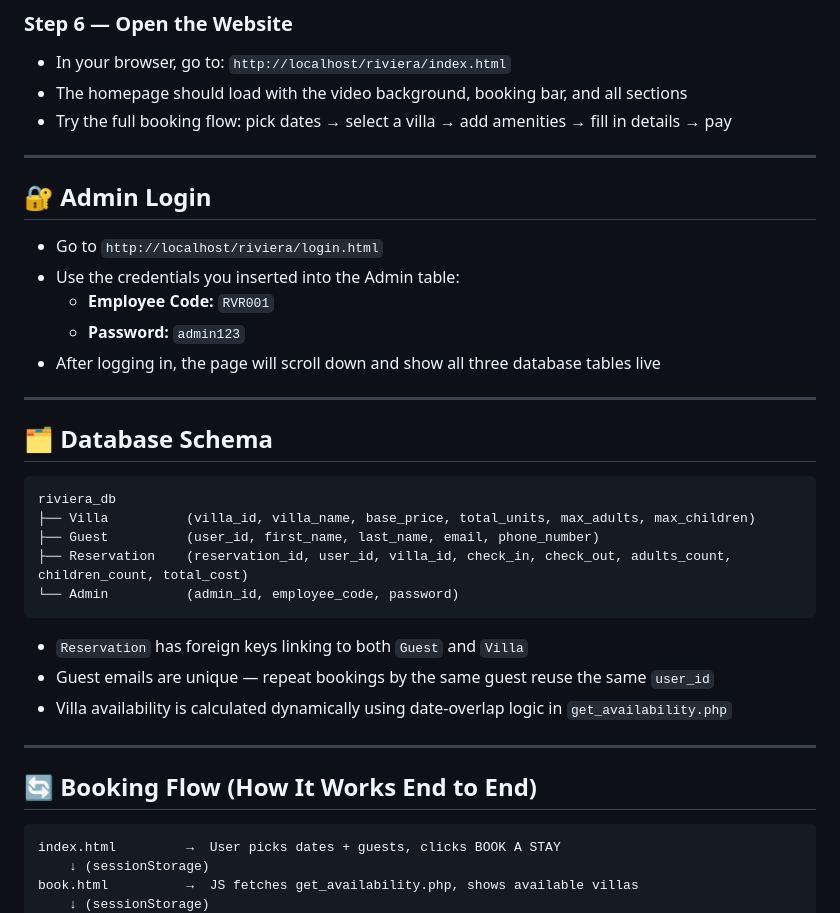
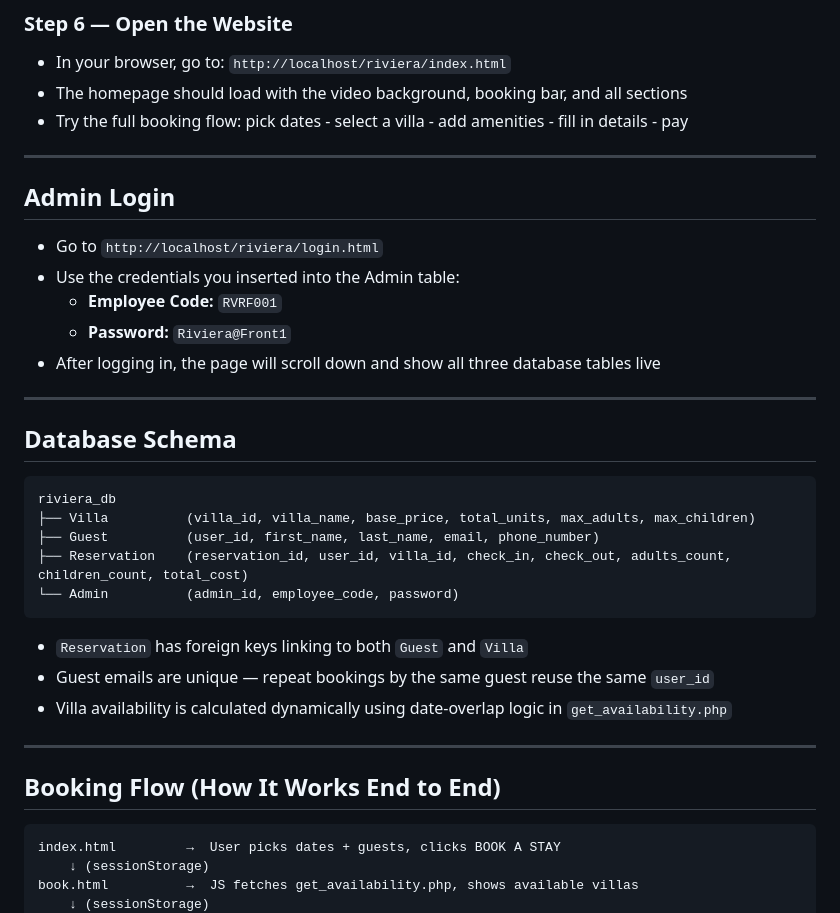
Before and after one commit to aditinarkhede09/Resort-Management-System, a Markdown page: README.md, the part around one of its changes. Drawn GitHub-style.

````diff
--- a/README.md
+++ b/README.md
@@ -172,21 +108,21 @@ If you've set a custom MySQL password in XAMPP, enter it in the `$password` fiel
 
 - In your browser, go to: `http://localhost/riviera/index.html`
 - The homepage should load with the video background, booking bar, and all sections
-- Try the full booking flow: pick dates → select a villa → add amenities → fill in details → pay
+- Try the full booking flow: pick dates - select a villa - add amenities - fill in details - pay
 
 ---
 
-## 🔐 Admin Login
+## Admin Login
 
 - Go to `http://localhost/riviera/login.html`
 - Use the credentials you inserted into the Admin table:
-  - **Employee Code:** `RVR001`
-  - **Password:** `admin123`
+  - **Employee Code:** `RVRF001`
+  - **Password:** `Riviera@Front1`
 - After logging in, the page will scroll down and show all three database tables live
 
 ---
 
-## 🗂️ Database Schema
+## Database Schema
 
 ```
 riviera_db
@@ -202,7 +138,7 @@ riviera_db
 
 ---
 
-## 🔄 Booking Flow (How It Works End to End)
+## Booking Flow (How It Works End to End)
 
 ```
 index.html         →  User picks dates + guests, clicks BOOK A STAY
````
Also changed, not shown: other parts of README.md (+16 -81 lines).
